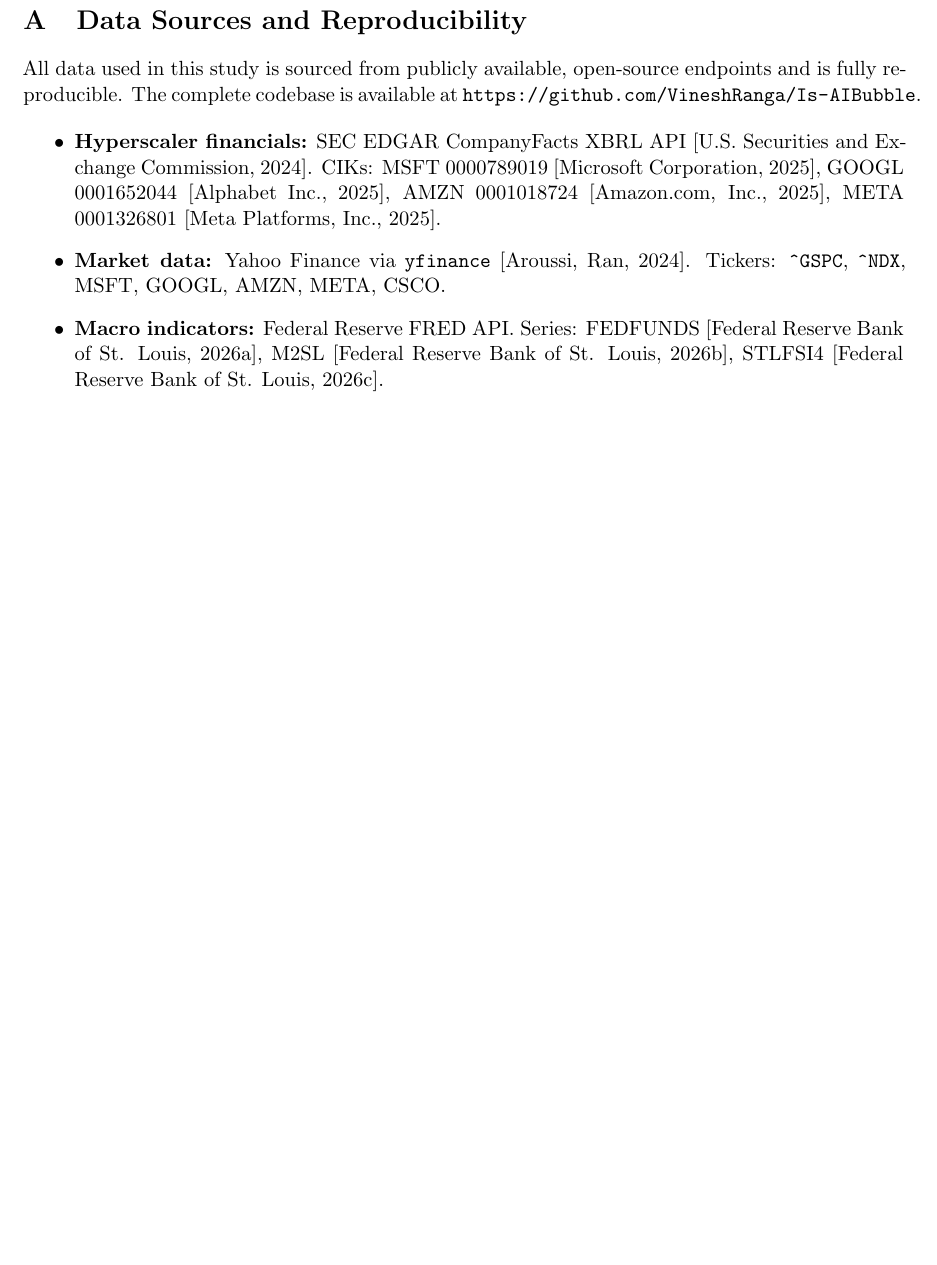
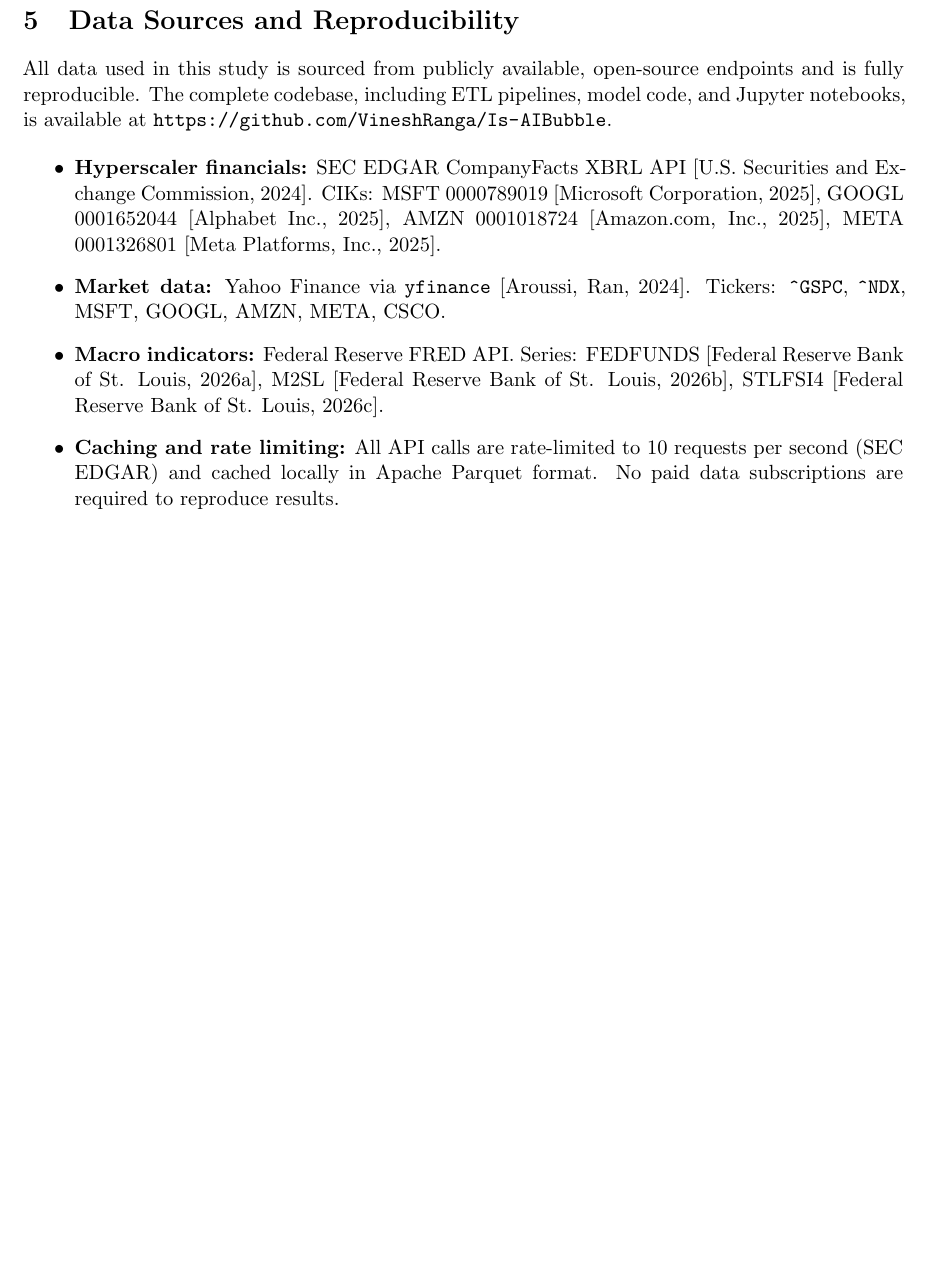
Before and after one commit to VineshRanga/Is-AIBubble, a LaTeX paper (paper/main.tex): part of page 18 of 19 before the commit and part of page 16 of 18 after it, cut so that both start at the same text, the shorter picture padded with empty space. Compiled offline with pdfLaTeX.

Commit message:
feat: compute derivatives notebook, figure repairs, LaTeX TOC restructure
- Fix fig2 excessive blank space: annotate CSCO peak within visible axis range,
  tighten layout with rect=[0, 0, 1, 0.96]
- Fix fig5 and fig6: replace dark-mode palette with set_paper_style(), export
  at 300 DPI with white facecolor; fix GBM assertion to check drift targets
  rather than noisy single-path terminal values
- Add notebooks/module3_mitigation/01_compute_derivatives_hedging.ipynb:
  synthetic OCPI-H100 24-month forward curve, $9B GPU fleet hedging programme,
  stressed PnL offsets under 30% spot crash; exports fig11, fig12
- Restructure paper/main.tex: isolate TOC on page 2 with clearpage before/after
  tableofcontents; promote Data Sources and Reproducibility from appendix to a
  formal section before bibliography
- Hedge effectiveness validated at 100.0%; 12-month margin benefit +$528.6M

Co-authored-by: Cursor <cursoragent@cursor.com>

```diff
--- a/paper/main.tex
+++ b/paper/main.tex
@@ -74,18 +75,13 @@
 \input{sections/04_limitations}
 
 \clearpage
-\bibliographystyle{plainnat}
-\bibliography{references}
-
-%% Appendices
-\appendix
 
 \section{Data Sources and Reproducibility}
-\label{app:data}
+\label{sec:data}
 
 All data used in this study is sourced from publicly available, open-source endpoints
-and is fully reproducible. The complete codebase is available at
-\url{https://github.com/VineshRanga/Is-AIBubble}.
+and is fully reproducible. The complete codebase, including ETL pipelines, model code,
+and Jupyter notebooks, is available at \url{https://github.com/VineshRanga/Is-AIBubble}.
 
 \begin{itemize}
   \item \textbf{Hyperscaler financials:} SEC EDGAR CompanyFacts XBRL API
@@ -96,4 +92,9 @@
     Tickers: \texttt{\^{}GSPC}, \texttt{\^{}NDX}, MSFT, GOOGL, AMZN, META, CSCO.
   \item \textbf{Macro indicators:} Federal Reserve FRED API. Series: FEDFUNDS
     \citep{fred_fedfunds}, M2SL \citep{fred_m2}, STLFSI4 \citep{fred_stlfsi}.
+  \item \textbf{Caching and rate limiting:} All API calls are rate-limited to 10
+    requests per second (SEC EDGAR) and cached locally in Apache Parquet format.
+    No paid data subscriptions are required to reproduce results.
 \end{itemize}
+
+\clearpage
```
Also changed, not shown: paper/figures/fig11_ocpi_forward_curve.png (added), paper/figures/fig12_gpu_hedge_pnl.png (added), paper/figures/fig2_dotcom_telecom_parallel.png, paper/figures/fig5_ipo_liquidity_vacuum.png, paper/figures/fig6_drawdown_trajectories.png, paper/main.tex (6 more changed lines), 3 other files.
